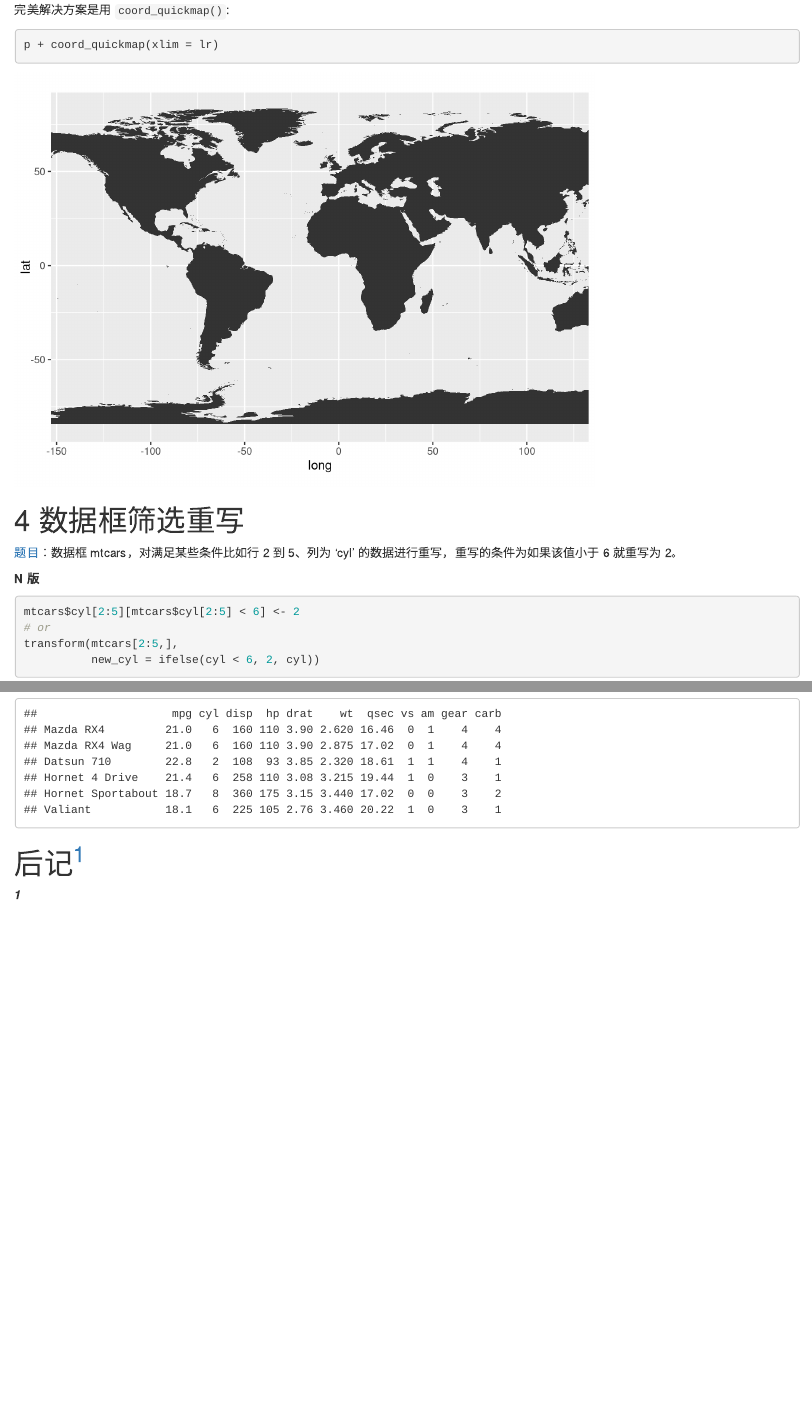
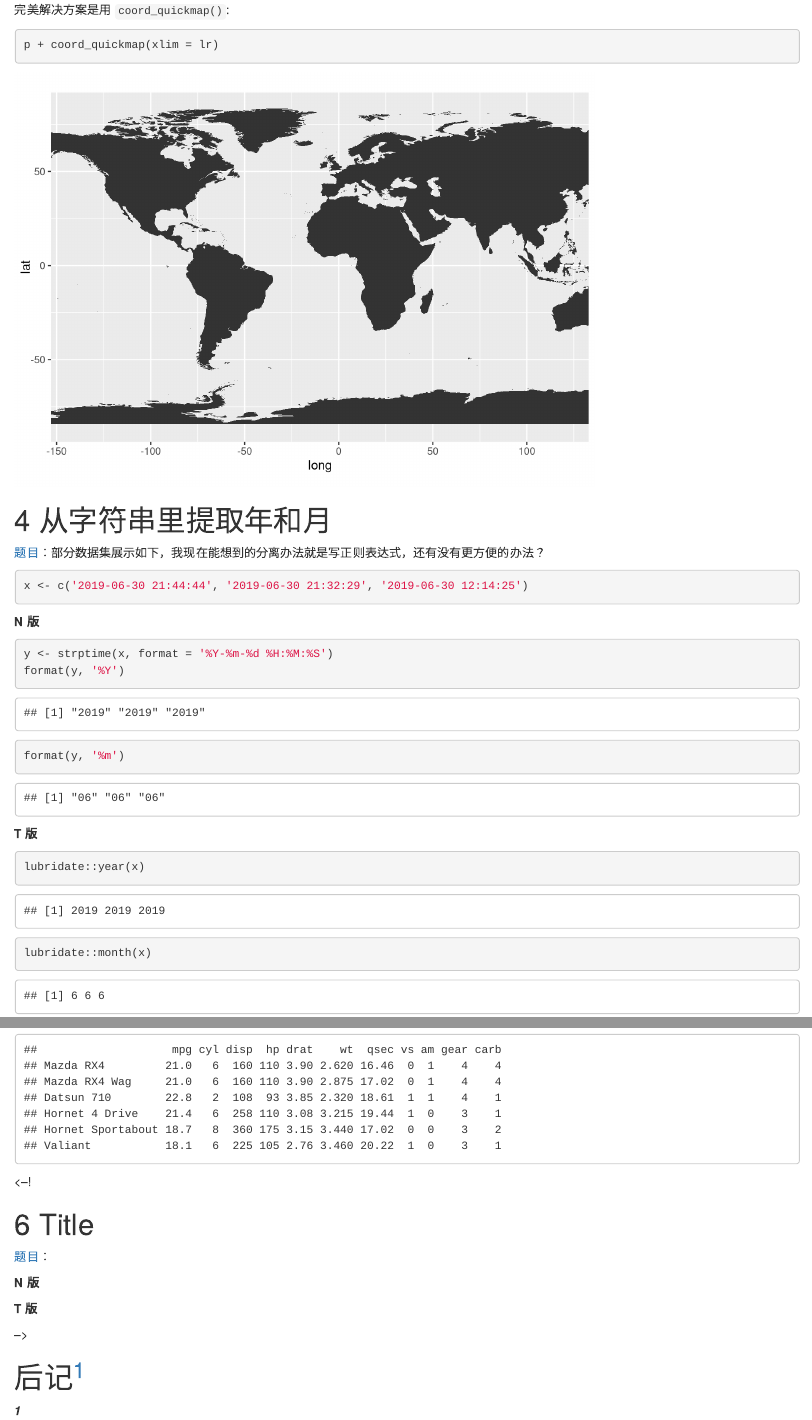
Before and after one commit to pzhaonet/btcookbook, an R Markdown document (index.Rmd): the page in a window 1100 px wide, from 9690 px down, and a second part further down, joined at a grey line. Rendered offline with R 4.5, knitr and Pandoc, with nearby package versions; drawn as R Markdown's standard HTML page in place of the format the file asks for.

Commit message:
Update index.Rmd

````diff
--- a/index.Rmd
+++ b/index.Rmd
@@ -230,6 +230,42 @@ p + coord_quickmap(xlim = lr)
 
 :::
 
+
+# 从字符串里提取年和月
+
+[题目](https://d.cosx.org/d/420854)：部分数据集展示如下，我现在能想到的分离办法就是写正则表达式，还有没有更方便的办法？
+
+```{r}
+x <- c('2019-06-30 21:44:44', '2019-06-30 21:32:29', '2019-06-30 12:14:25')
+```
+:::cl
+
+**N 版**
+
+
+```{r}
+y <- strptime(x, format = '%Y-%m-%d %H:%M:%S')
+format(y, '%Y')
+format(y, '%m')
+```
+
+:::
+
+:::cc
+
+:::
+
+:::cr
+
+**T 版**
+
+```{r}
+lubridate::year(x)
+lubridate::month(x)
+```
+
+:::
+
 # 数据框筛选重写
 
 [题目](https://d.cosx.org/d/420762)：数据框 mtcars，对满足某些条件比如行 2 到 5、列为 'cyl' 的数据进行重写，重写的条件为如果该值小于 6 就重写为 2。
@@ -274,6 +310,35 @@ mtcars %>%
 
 :::
 
+<--!
+
+# Title
+
+[题目](https://d.cosx.org/d/420762)：
+
+:::cl
+
+**N 版**
+
+```{r}
+```
+
+:::
+
+:::cc
+
+:::
+
+:::cr
+
+**T 版**
+
+```{r}
+```
+
+:::
+
+-->
 
 # 后记^[原载 openr.org，原标题为“当时尚有 R base，何事纷纷说 tidyverse”] {-}
 
````
